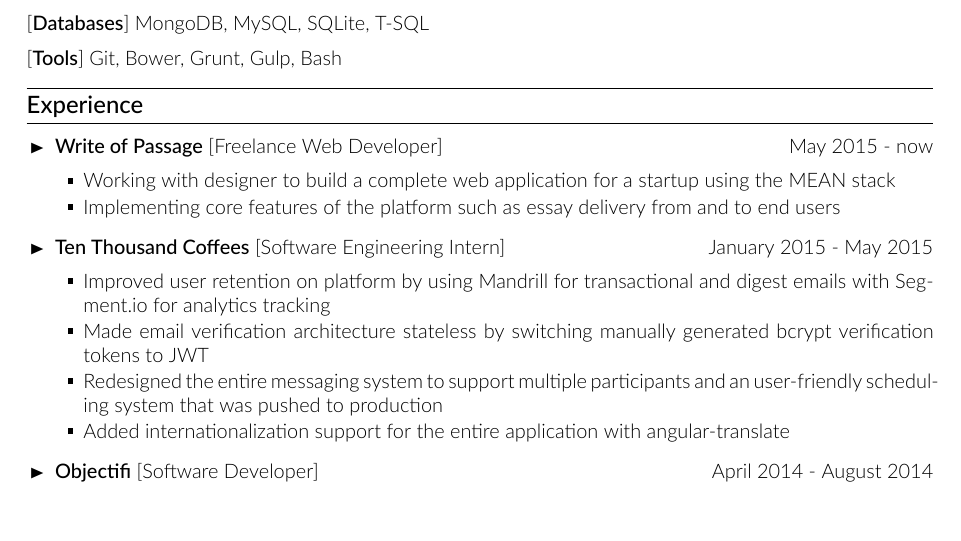
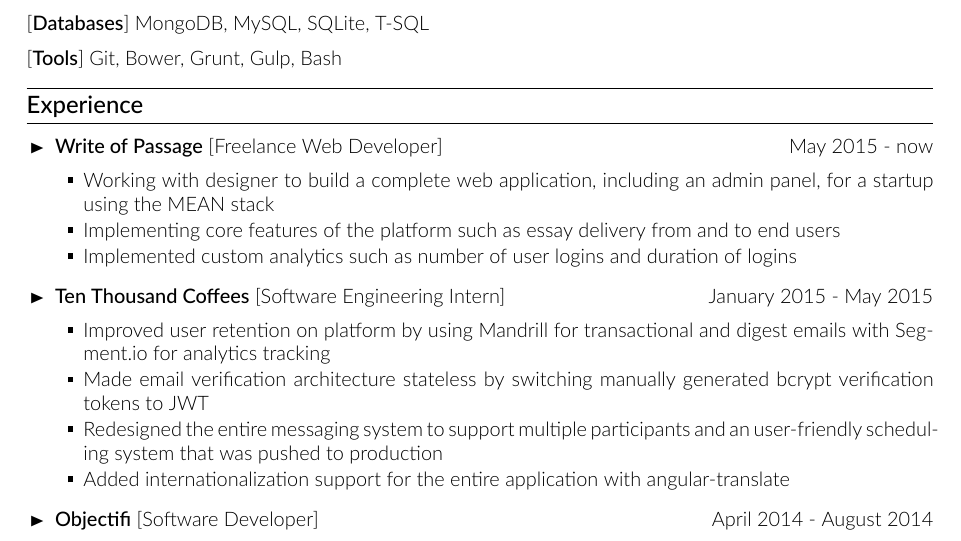
Before and after one commit to clemmy/cv, a LaTeX CV (resume.tex): part of page 1 of 2, cut so that both start at the same text. Compiled offline with XeLaTeX.

Commit message:
Updates WOP experience

```diff
--- a/resume.tex
+++ b/resume.tex
@@ -96,8 +96,9 @@
 \vspace{-0.8cm} % NOTE: There are spacing issues, not sure why, fix them with some vspace
 \begin{itemize}[leftmargin=0.5cm]
 \item \cvcompany{Write of Passage}{Freelance Web Developer}{May 2015 - now}\cvsublevel{
-	\cvsubbullet{Working with designer to build a complete web application for a startup using the MEAN stack}
+	\cvsubbullet{Working with designer to build a complete web application, including an admin panel, for a startup using the MEAN stack}
 	\cvsubbullet{Implementing core features of the platform such as essay delivery from and to end users}
+	\cvsubbullet{Implemented custom analytics such as number of user logins and duration of logins}
 	}
 \item \cvcompany{Ten Thousand Coffees}{Software Engineering Intern}{January 2015 - May 2015}\cvsublevel{
 	\cvsubbullet{Improved user retention on platform by using Mandrill for transactional and digest emails with Segment.io for analytics tracking}
```
Also changed, not shown: resume.pdf, 1 other file.
